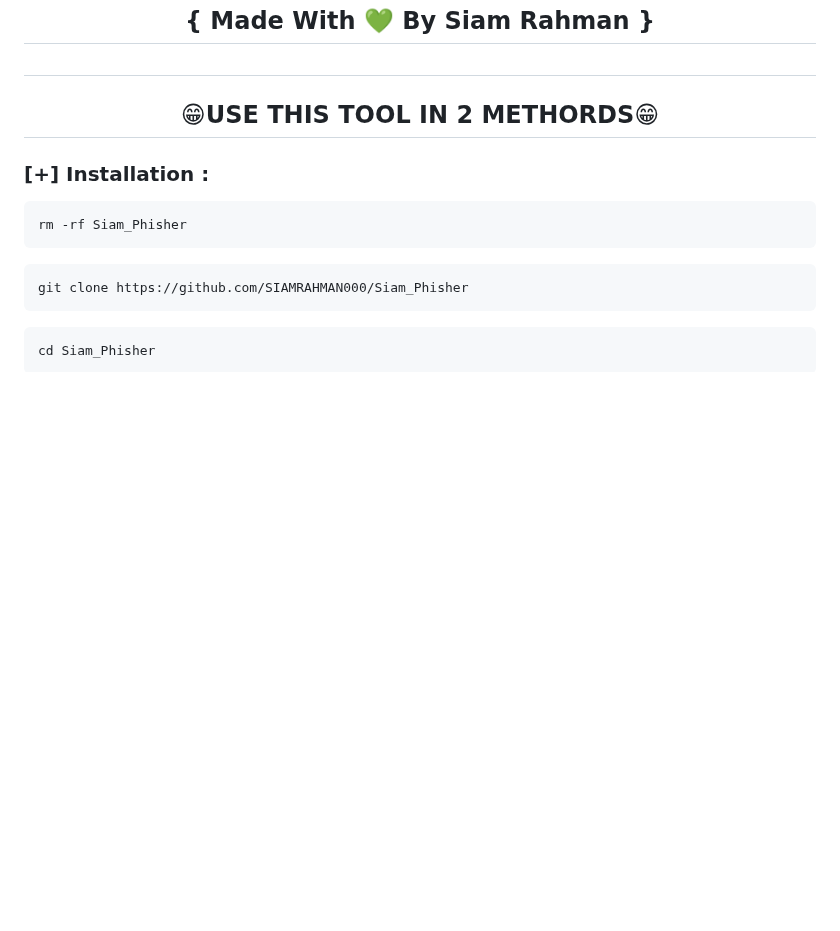
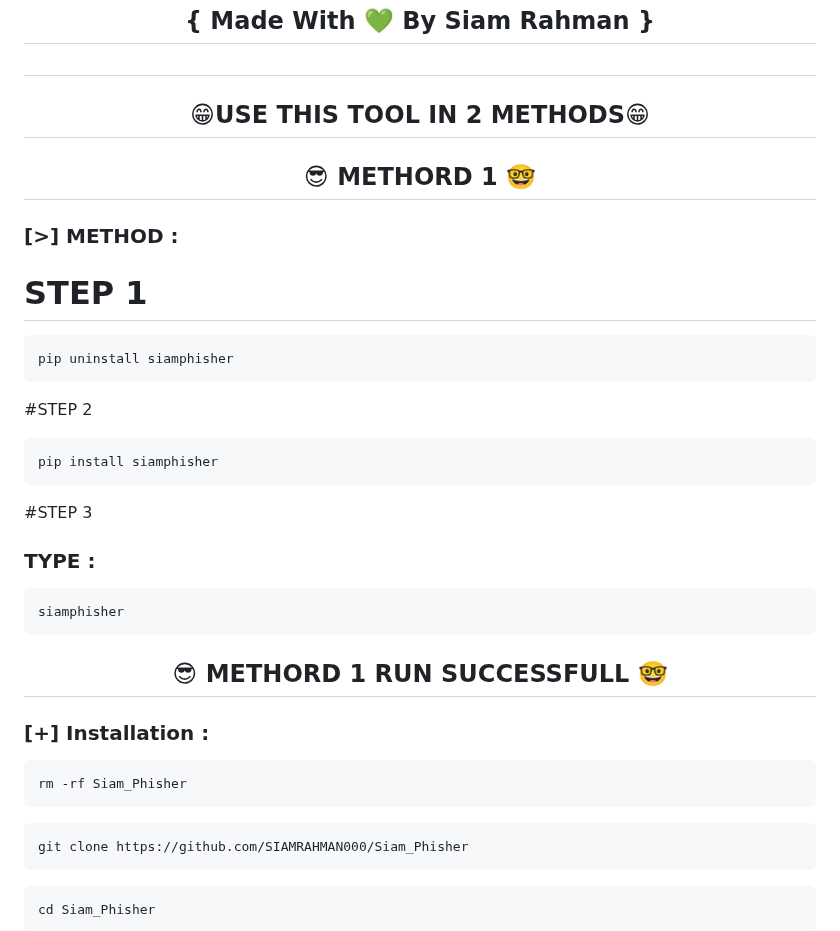
Before and after one commit to SIAMRAHMAN000/Siam_Phisher, a Markdown page: README.MD, the part around the change. Rendered like a GitHub page; blank space fills up the shorter version.

````diff
--- a/README.MD
+++ b/README.MD
@@ -2,7 +2,25 @@
 
 <h2 align="center"> { Made With 💚 By Siam Rahman }</h2>
 <h2 align="center"></h2>
-<h2 align="center"> 😁USE THIS TOOL IN 2 METHORDS😁 </h2>
+<h2 align="center"> 😁USE THIS TOOL IN 2 METHODS😁 </h2>
+<h2 align="center"> 😎 METHORD 1 🤓</h2>
+
+### [>] METHOD :
+# STEP 1
+```
+pip uninstall siamphisher
+```
+#STEP 2
+
+```
+pip install siamphisher
+```
+#STEP 3
+### TYPE :
+```
+siamphisher
+```
+<h2 align="center"> 😎 METHORD 1 RUN SUCCESSFULL 🤓</h2>
 
 ### [+] Installation :
 ```
````
